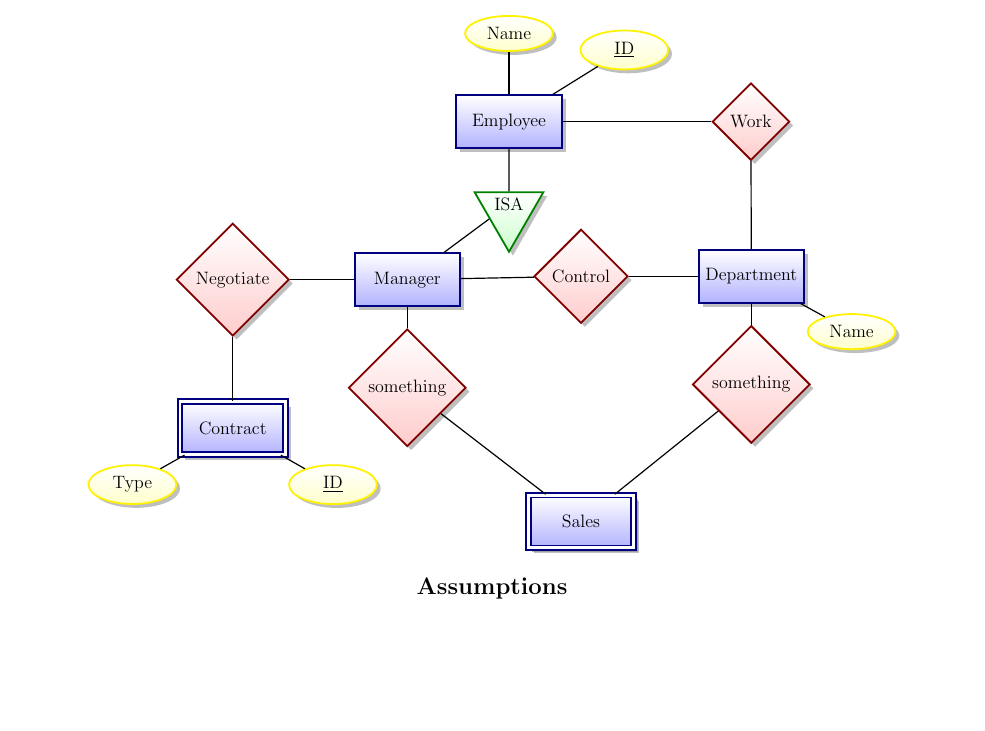
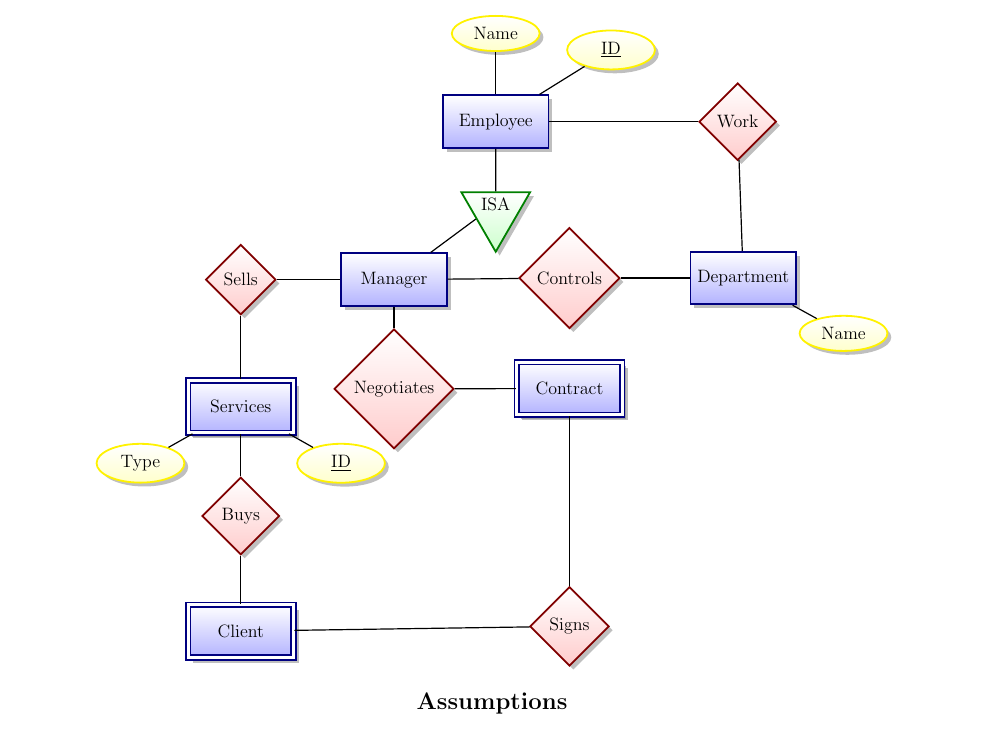
Before and after one commit to Carbonec2/COMP353-class-project, a LaTeX document (LaTeX/warmup.tex): part of the page, cut so that both start at the same text, the shorter picture padded with empty space. Compiled offline with pdfLaTeX.

Commit message:
Updated Diagram

```diff
--- a/LaTeX/warmup.tex
+++ b/LaTeX/warmup.tex
@@ -40,21 +40,26 @@
 
   \node[entity] (man) [below left=1cm of isa] {Manager} edge (isa);
 
-  \node[relationship] (nego) [left=of man] {Negotiate} edge (man);
+  \node[relationship] (nego) [left=of man] {Sells} edge (man);
 
-  \node[weak entity] (con) [below=of nego] {Contract} edge (nego);
-  \node[attribute] (cType) [below left=0.5cm of con] {Type} edge (con);
-  \node[attribute] (cID) [below right=0.5cm of con] {\key{ID}} edge (con);
+  \node[weak entity] (sales) [below=of nego] {Services} edge (nego);
+  \node[attribute] (cType) [below left=0.5cm of sales] {Type} edge (sales);
+  \node[attribute] (cID) [below right=0.5cm of sales] {\key{ID}} edge (sales);
 
   \node[relationship] (work) [right=3.5cm of emp] {Work} edge (emp);
 
-  \node[relationship] (con) [below right=1cm of isa] {Control} edge (man);
+  \node[relationship] (con) [below right=1cm of isa] {Controls} edge (man);
   \node[entity] (dep) [right = 1.62cm of con] {Department} edge (work) edge (con);
   \node[attribute] (Dep_Name) [below right = 0.5cm of dep] {Name} edge (dep);
 
-  \node[relationship] (rel_left) [below = 0.5cm of man] {something} edge (man);
-  \node[weak entity] (sales) [below = 4cm of con] {Sales} edge (rel_left);
-  \node[relationship] (rel_right) [below = 0.5cm of dep] {something} edge (dep) edge (sales);
+  \node[relationship] (rel_left) [below = 0.5cm of man] {Negotiates} edge (man);
+  \node[weak entity] (contract) [below = 0.75cm of con] {Contract} edge (rel_left);
+%   \node[relationship] (rel_right) [below = 0.5cm of dep] {Operates} edge (dep) edge (contract);
+
+  \node[weak entity] (client) [below = 4cm of sales] {Client};
+  \node[relationship] (buys) [below = 1cm of sales] {Buys} edge (sales) edge (client);
+  \node[relationship] (signs) [below = 4cm of contract] {Signs} edge (contract) edge (client);
+
 
 \end{tikzpicture}
 }
```
Also changed, not shown: LaTeX/comp353warmup.pdf.
